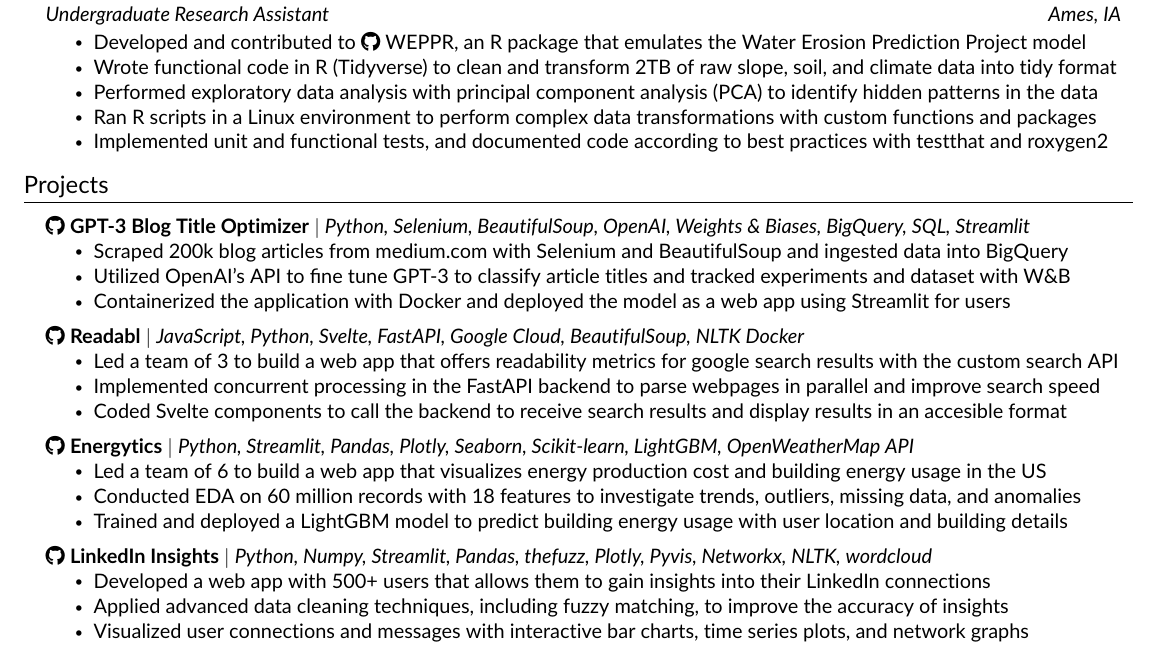
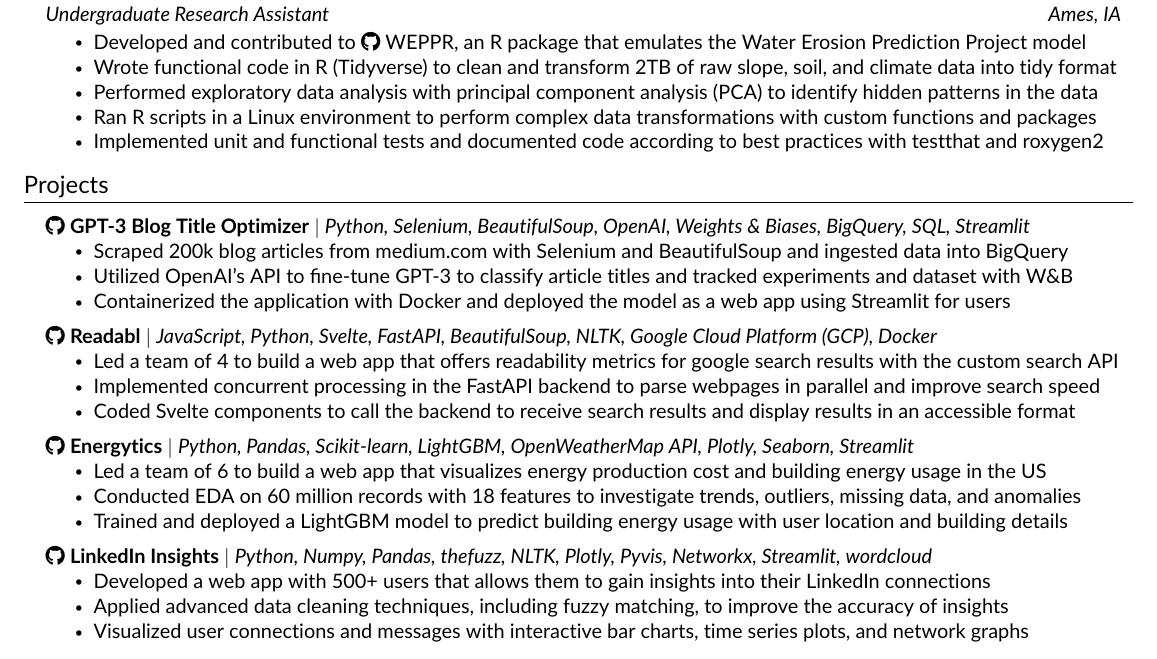
Before and after one commit to benthecoder/resume, a LaTeX document (main.tex, which reads src/experience.tex, src/projects.tex): part of the page, cut so that both start at the same text. Compiled offline with pdfLaTeX.

Commit message:
Updates from Overleaf

```diff
--- a/src/experience.tex
+++ b/src/experience.tex
@@ -23,7 +23,7 @@
         \resumeItem{Wrote functional code in R (Tidyverse) to clean and transform 2TB of raw slope, soil, and climate data into tidy format}
         \resumeItem{Performed exploratory data analysis with principal component analysis (PCA) to identify hidden patterns in the data}
         \resumeItem{Ran R scripts in a Linux environment to perform complex data transformations with custom functions and packages}
-        \resumeItem{Implemented unit and functional tests, and documented code according to best practices with testthat and roxygen2}
+        \resumeItem{Implemented unit and functional tests and documented code according to best practices with testthat and roxygen2}
         % \resumeItem{Presented at the 2022 ISU 16th Annual Symposium on Undergraduate Research Creative Expression}
       \resumeItemListEnd
 
--- a/src/projects.tex
+++ b/src/projects.tex
@@ -13,7 +13,7 @@
           {\href{https://github.com/benthecoder/gpt3-blog-title}{\faGithub\ \textbf{{GPT-3 Blog Title Optimizer}}} $|$ \emph{Python, Selenium, BeautifulSoup, OpenAI, Weights \& Biases, BigQuery, SQL, Streamlit}}{}
           \resumeItemListStart
             \resumeItem{Scraped 200k blog articles from medium.com with Selenium and BeautifulSoup and ingested data into BigQuery}
-            \resumeItem{Utilized OpenAI's API to fine tune GPT-3 to classify article titles and tracked experiments and dataset with W\&B}
+            \resumeItem{Utilized OpenAI's API to fine-tune GPT-3 to classify article titles and tracked experiments and dataset with W\&B}
             \resumeItem{Containerized the application with Docker and deployed the model as a web app using Streamlit for users}
           \resumeItemListEnd
     \resumeSubHeadingListEnd
@@ -30,17 +30,17 @@
 
     \resumeSubHeadingListStart
       \resumeProjectHeading
-          {\href{https://github.com/weichunnn/voice-out}{\faGithub\ \textbf{{Readabl}}} $|$ \emph{JavaScript, Python, Svelte, FastAPI, Google Cloud, BeautifulSoup, NLTK Docker}}{}
+          {\href{https://github.com/weichunnn/voice-out}{\faGithub\ \textbf{{Readabl}}} $|$ \emph{JavaScript, Python, Svelte, FastAPI, BeautifulSoup, NLTK, Google Cloud Platform (GCP), Docker}}{}
           \resumeItemListStart
-            \resumeItem{Led a team of 3 to build a web app that offers readability metrics for google search results with the custom search API}
+            \resumeItem{Led a team of 4 to build a web app that offers readability metrics for google search results with the custom search API}
             \resumeItem{Implemented concurrent processing in the FastAPI backend to parse webpages in parallel and improve search speed}
-            \resumeItem{Coded Svelte components to call the backend to receive search results and display results in an accesible format}
+            \resumeItem{Coded Svelte components to call the backend to receive search results and display results in an accessible format}
           \resumeItemListEnd
     \resumeSubHeadingListEnd
 
     \resumeSubHeadingListStart
       \resumeProjectHeading
-          {\href{https://github.com/benthecoder/Energytics}{\faGithub\ \textbf{{Energytics}}} $|$ \emph{Python, Streamlit, Pandas, Plotly, Seaborn, Scikit-learn, LightGBM, OpenWeatherMap API}}{}
+          {\href{https://github.com/benthecoder/Energytics}{\faGithub\ \textbf{{Energytics}}} $|$ \emph{Python, Pandas, Scikit-learn, LightGBM, OpenWeatherMap API, Plotly, Seaborn, Streamlit}}{}
           \resumeItemListStart
             \resumeItem{Led a team of 6 to build a web app that visualizes energy production cost and building energy usage in the US}
             \resumeItem{Conducted EDA on 60 million records with 18 features to investigate trends, outliers, missing data, and anomalies}
@@ -51,7 +51,7 @@
 
     \resumeSubHeadingListStart
       \resumeProjectHeading
-          {\href{https://github.com/benthecoder/linkedin-visualizer}{\faGithub\ \textbf{{LinkedIn Insights}}} $|$ \emph{Python, Numpy, Streamlit, Pandas, thefuzz, Plotly, Pyvis, Networkx, NLTK, wordcloud}}{}
+          {\href{https://github.com/benthecoder/linkedin-visualizer}{\faGithub\ \textbf{{LinkedIn Insights}}} $|$ \emph{Python, Numpy, Pandas, thefuzz, NLTK, Plotly, Pyvis, Networkx, Streamlit, wordcloud}}{}
           \resumeItemListStart
             \resumeItem{Developed a web app with 500+ users that allows them to gain insights into their LinkedIn connections}
             \resumeItem{Applied advanced data cleaning techniques, including fuzzy matching, to improve the accuracy of insights}
```
